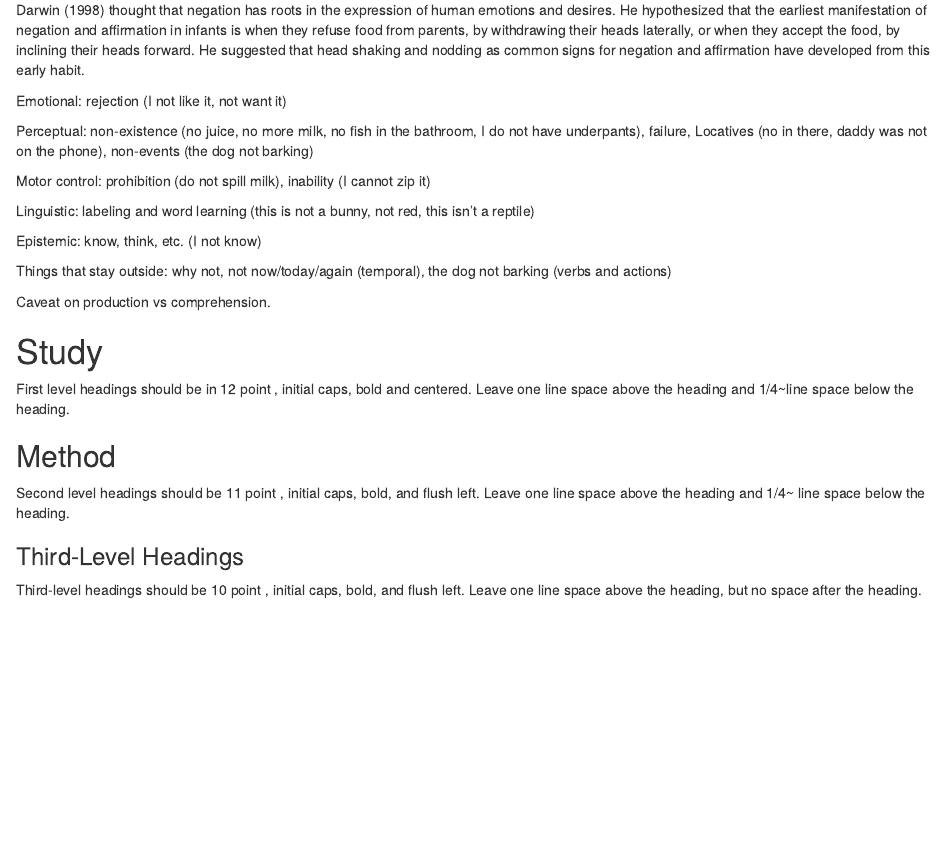
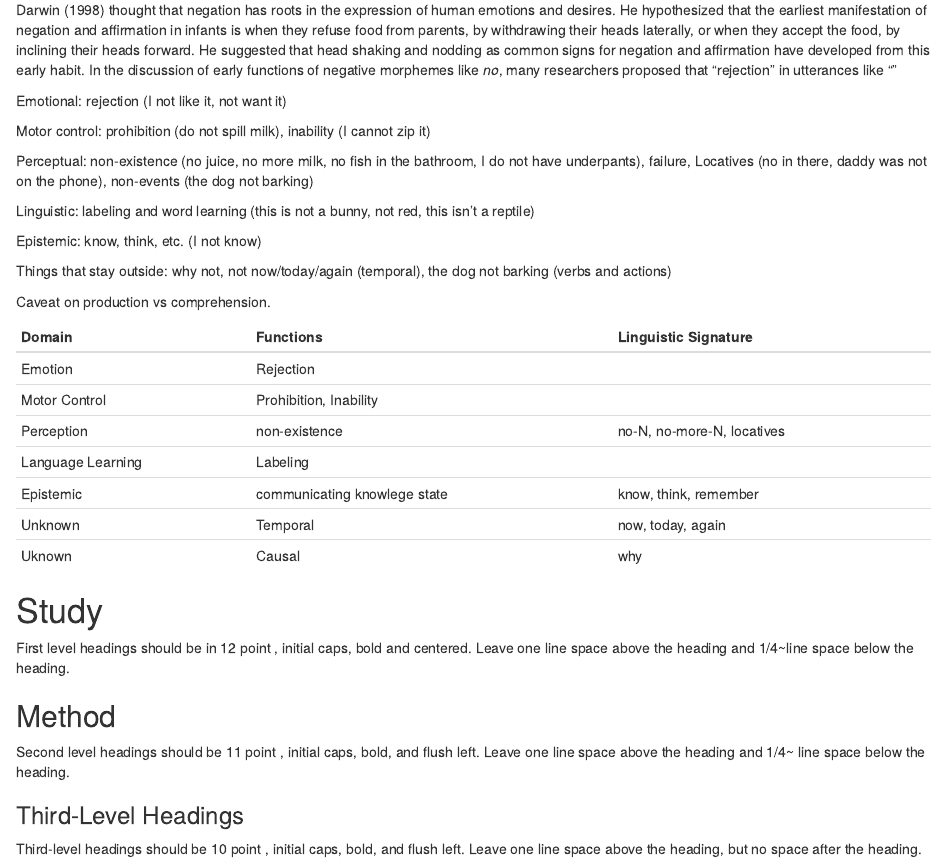
Before and after one commit to jasbi/negation_production, an R Markdown document (COGSCI2021/neg_combos_cogsci2021.Rmd): the page in a window 1100 px wide, from 520 px down. Rendered offline with R 4.5, knitr and Pandoc, with nearby package versions; drawn as R Markdown's standard HTML page in place of the format the file asks for; code that draws random numbers runs with fixed seeds of ours.

```diff
--- a/COGSCI2021/neg_combos_cogsci2021.Rmd
+++ b/COGSCI2021/neg_combos_cogsci2021.Rmd
@@ -40,13 +40,14 @@
 
 In this paper, we address the same issues with a slightly different approach. We start with the widely accepted assumption that negation is a higher order operator or function, operating on lower level concepts. The question we ask is: what type of concepts does linguistic negation operate on in early child language? Do we find negation starting in a limited conceptual domain and then expanding to others? Or do we find it operating across different conceptual domains as early as we can attest it?
 
-@darwin1872expression thought that negation has roots in the expression of human emotions and desires. He hypothesized that the earliest manifestation of negation and affirmation in infants is when they refuse food from parents, by withdrawing their heads laterally, or when they accept the food, by inclining their heads forward. He suggested that head shaking and nodding as common signs for negation and affirmation have developed from this early habit.
+@darwin1872expression thought that negation has roots in the expression of human emotions and desires. He hypothesized that the earliest manifestation of negation and affirmation in infants is when they refuse food from parents, by withdrawing their heads laterally, or when they accept the food, by inclining their heads forward. He suggested that head shaking and nodding as common signs for negation and affirmation have developed from this early habit. In the discussion of early functions of negative morphemes like *no*, many researchers proposed that "rejection" in utterances like ""
 
 Emotional: rejection (I not like it, not want it)
 
+Motor control: prohibition (do not spill milk), inability (I cannot zip it)
+
 Perceptual: non-existence (no juice, no more milk, no fish in the bathroom, I do not have underpants), failure, Locatives (no in there, daddy was not on the phone), non-events (the dog not barking)
 
-Motor control: prohibition (do not spill milk), inability (I cannot zip it)
 
 Linguistic: labeling and word learning (this is not a bunny, not red, this isn't a reptile)
 
@@ -56,6 +57,16 @@
 
 
 Caveat on production vs comprehension.
+
+|Domain|Functions|Linguistic Signature|Examples|
+|------|--------|--------------------|
+|Emotion|Rejection| |
+|Motor Control| Prohibition, Inability | |
+|Perception| non-existence | no-N, no-more-N, locatives | the dog not barking |
+|Language Learning| Labeling |
+|Epistemic| communicating knowlege state | know, think, remember  | I not know |
+|Unknown| Temporal | now, today, again | not today |
+|Uknown | Causal | why | why not? |
 
 # Study
 
```
Also changed, not shown: 2 other files.
